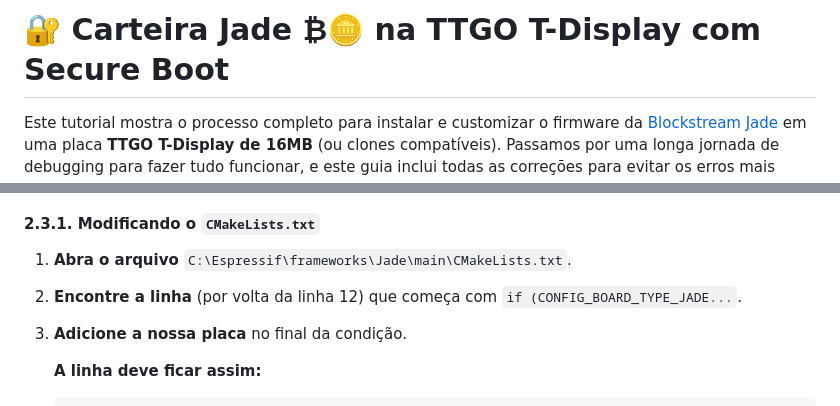
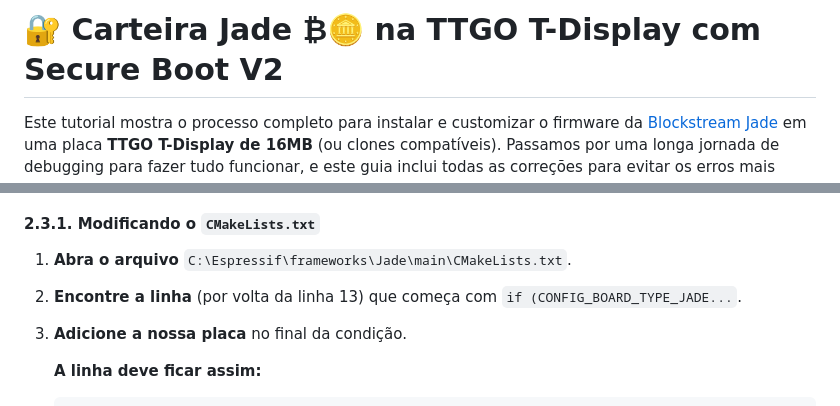
Before and after one commit to CaTeIM/DIY, a Markdown page: jade_secure_boot.md, 2 parts joined by grey strips. GitHub-like rendering.

```diff
--- a/jade_secure_boot.md
+++ b/jade_secure_boot.md
@@ -1,4 +1,4 @@
-# 🔐 Carteira Jade ₿🪙 na TTGO T-Display com Secure Boot
+# 🔐 Carteira Jade ₿🪙 na TTGO T-Display com Secure Boot V2
 
 Este tutorial mostra o processo completo para instalar e customizar o firmware da [Blockstream Jade](https://github.com/Blockstream/Jade) em uma placa **TTGO T-Display de 16MB** (ou clones compatíveis). Passamos por uma longa jornada de debugging para fazer tudo funcionar, e este guia inclui todas as correções para evitar os erros mais comuns.
 
@@ -104,7 +104,7 @@ Por padrão, o firmware só mostra a logo de splash em placas oficiais da Jade.
 #### 2.3.1. Modificando o `CMakeLists.txt`
 
 1.  **Abra o arquivo** `C:\Espressif\frameworks\Jade\main\CMakeLists.txt`.
-2.  **Encontre a linha** (por volta da linha 12) que começa com `if (CONFIG_BOARD_TYPE_JADE...`.
+2.  **Encontre a linha** (por volta da linha 13) que começa com `if (CONFIG_BOARD_TYPE_JADE...`.
 3.  **Adicione a nossa placa** no final da condição.
 
     **A linha deve ficar assim:**
```
